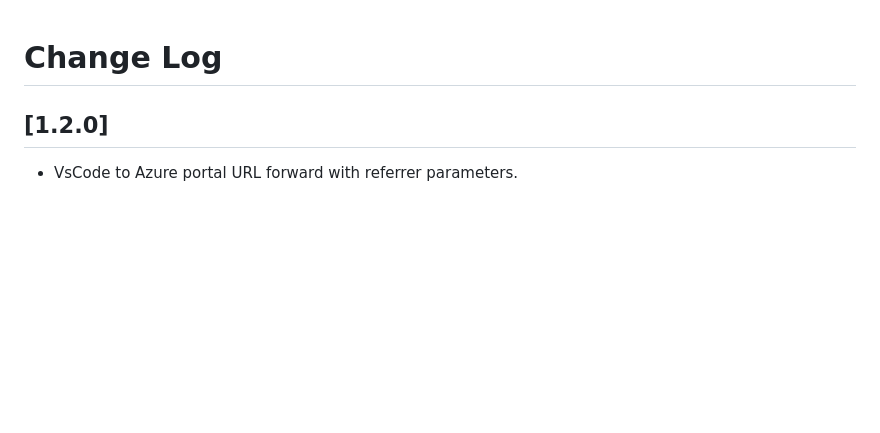
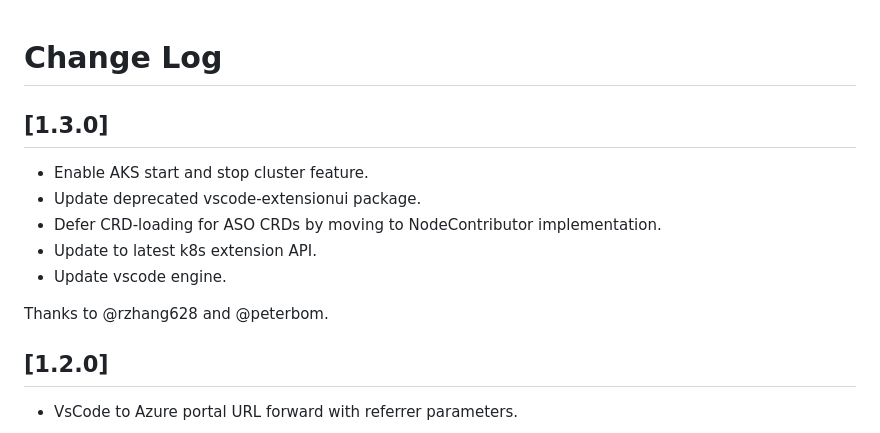
Before and after one commit to Azure/vscode-aks-tools, a Markdown page: CHANGELOG.md, the part around the change. GitHub-like rendering; blank space fills up the shorter version.

Commit message:
Publish 1.3.0. (#147)
Co-authored-by: Tatsinnit <tatsat.mishra@microsoft.com>

```diff
--- a/CHANGELOG.md
+++ b/CHANGELOG.md
@@ -1,4 +1,14 @@
 # Change Log
+
+## [1.3.0]
+
+* Enable AKS start and stop cluster feature.
+* Update deprecated vscode-extensionui package.
+* Defer CRD-loading for ASO CRDs by moving to NodeContributor implementation.
+* Update to latest k8s extension API.
+* Update vscode engine.
+
+ Thanks to @rzhang628 and @peterbom.
 
 ## [1.2.0]
 
```
Also changed, not shown: README.md (+7 -0 lines), resources/aks-startstop-cluster.png (added), 2 other files.
